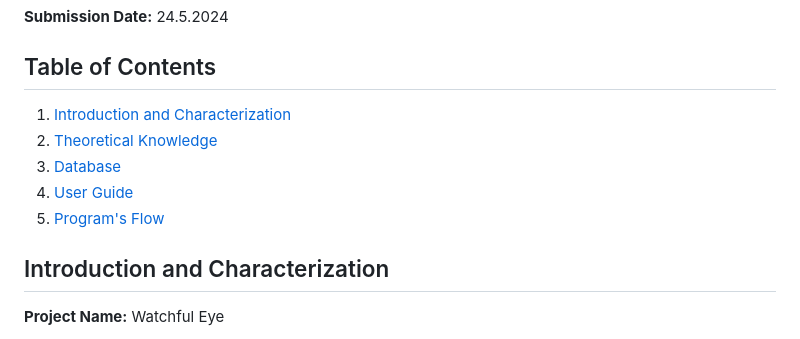
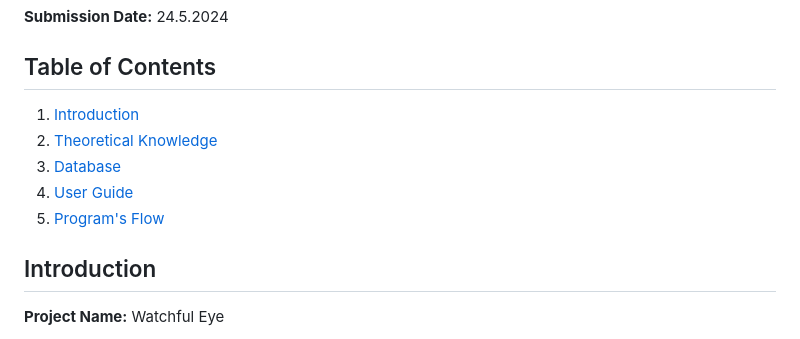
Before and after one commit to OriyanHemo/WatchfulEye, a Markdown page: README.md, the part around the change. Rendered like a GitHub page.

```diff
--- a/README.md
+++ b/README.md
@@ -16,13 +16,13 @@ Watchful Eye is a real-time employee monitoring software designed to help manage
 
 ## Table of Contents
 
-1. [Introduction and Characterization](#introduction-and-characterization)
+1. [Introduction](#introduction)
 2. [Theoretical Knowledge](#theoretical-knowledge)
 3. [Database](#database)
 4. [User Guide](#user-guide)
 5. [Program's Flow](#program's-flow)
 
-## Introduction and Characterization
+## Introduction
 
 **Project Name:** Watchful Eye
 
```
